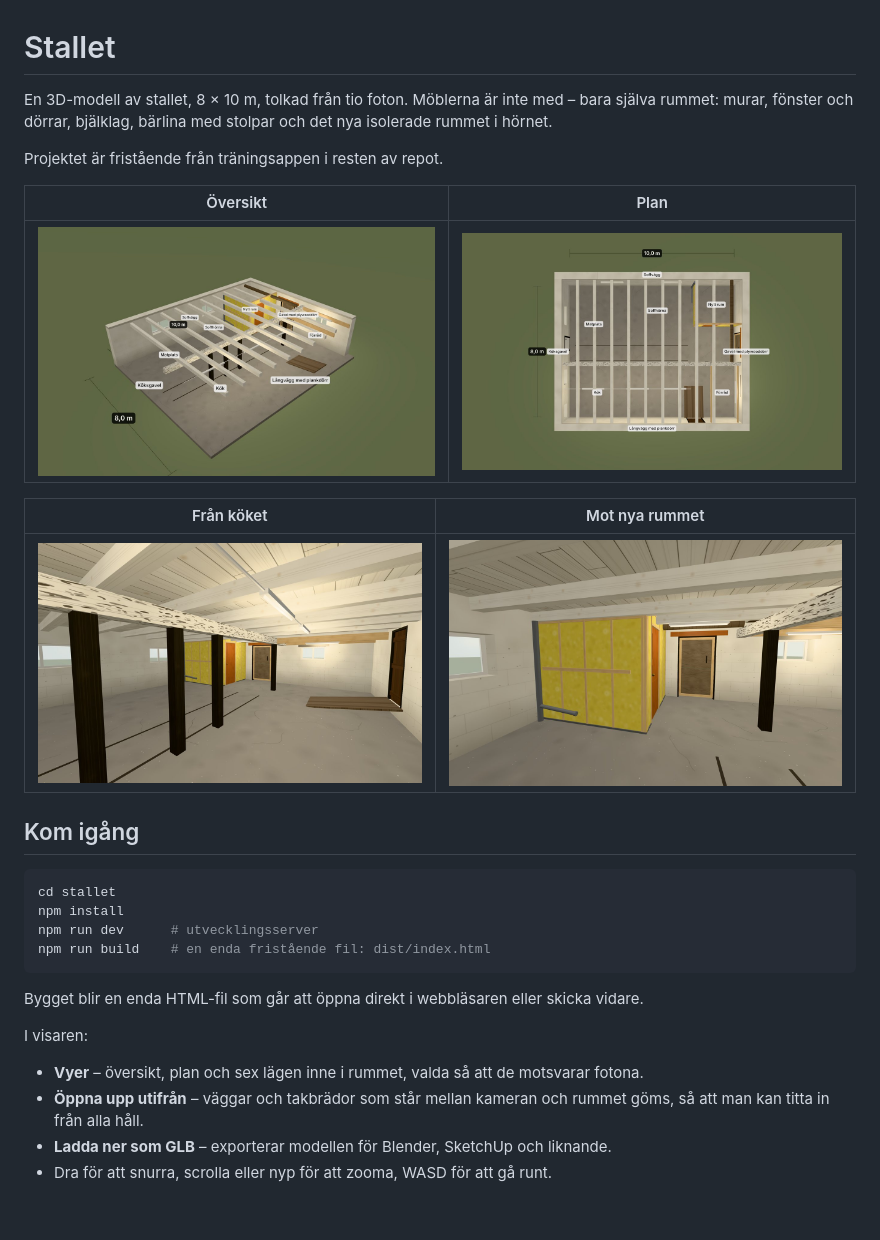
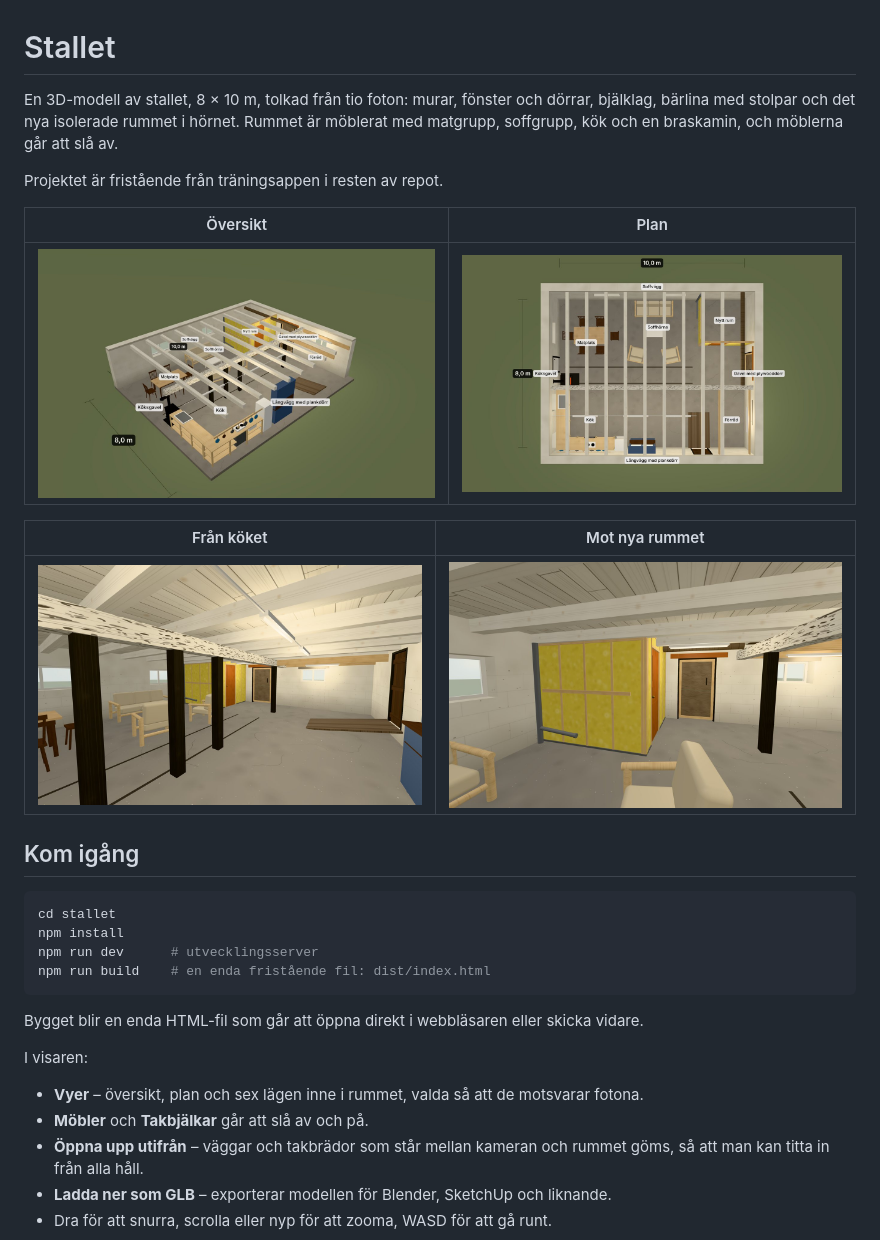
Before and after one commit to simonjsv98/WO, a Markdown page: stallet/README.md, the part around one of its changes. Drawn GitHub-style; pictures changed too: stallet/docs/fran-koket.jpg, stallet/docs/nya-rummet.jpg, stallet/docs/oversikt.jpg; blank space fills up the shorter version.

```diff
--- a/stallet/README.md
+++ b/stallet/README.md
@@ -1,6 +1,6 @@
 # Stallet
 
-En 3D-modell av stallet, 8 × 10 m, tolkad från tio foton. Möblerna är inte med – bara själva rummet: murar, fönster och dörrar, bjälklag, bärlina med stolpar och det nya isolerade rummet i hörnet.
+En 3D-modell av stallet, 8 × 10 m, tolkad från tio foton: murar, fönster och dörrar, bjälklag, bärlina med stolpar och det nya isolerade rummet i hörnet. Rummet är möblerat med matgrupp, soffgrupp, kök och en braskamin, och möblerna går att slå av.
 
 Projektet är fristående från träningsappen i resten av repot.
 
@@ -26,6 +26,7 @@ Bygget blir en enda HTML-fil som går att öppna direkt i webbläsaren eller ski
 I visaren:
 
 - **Vyer** – översikt, plan och sex lägen inne i rummet, valda så att de motsvarar fotona.
+- **Möbler** och **Takbjälkar** går att slå av och på.
 - **Öppna upp utifrån** – väggar och takbrädor som står mellan kameran och rummet göms, så att man kan titta in från alla håll.
 - **Ladda ner som GLB** – exporterar modellen för Blender, SketchUp och liknande.
 - Dra för att snurra, scrolla eller nyp för att zooma, WASD för att gå runt.
```
Also changed, not shown: other parts of stallet/README.md (+10 -0 lines), 5 other files.
